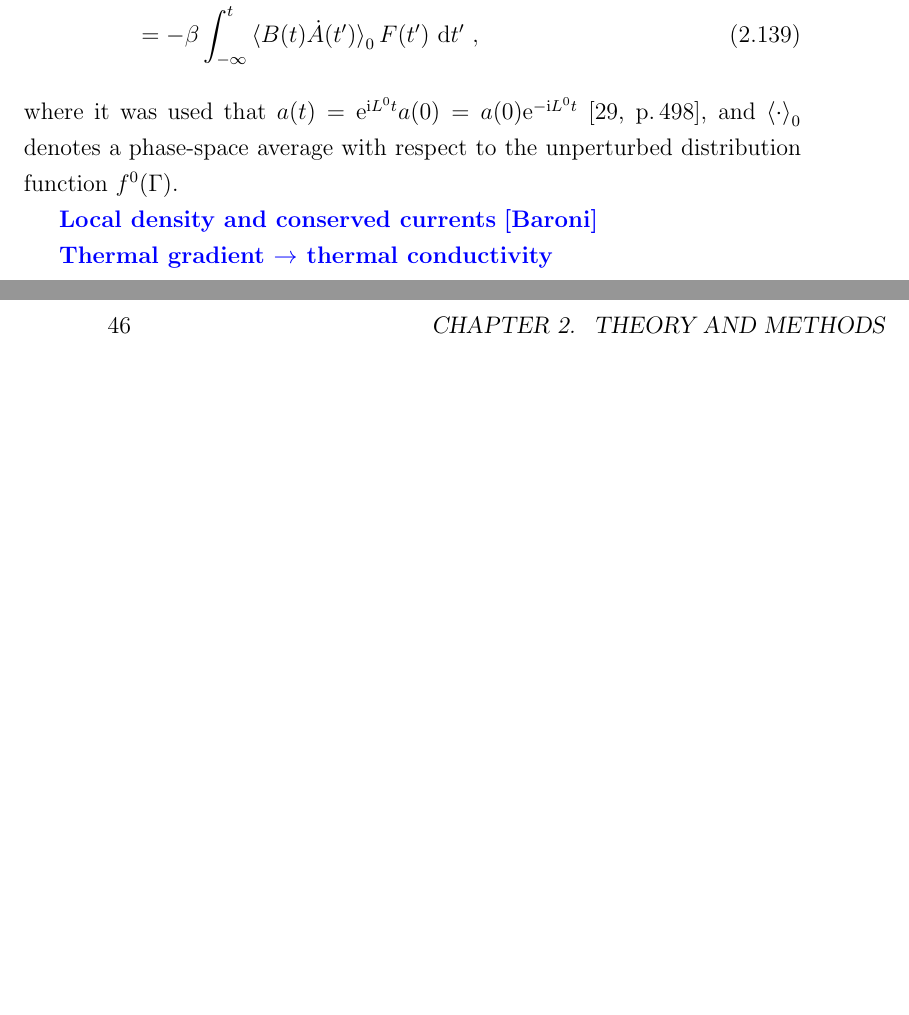
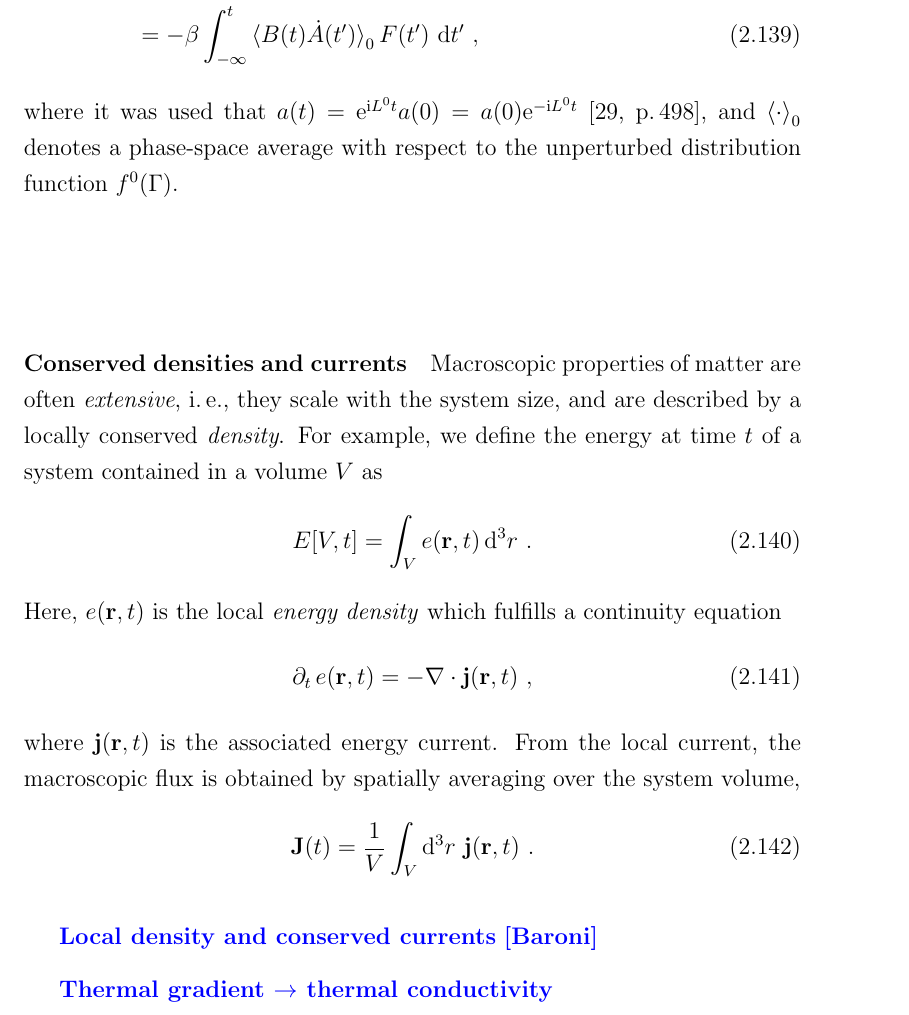
Before and after one commit to flokno/thesis_phd, a LaTeX thesis (main.tex, which reads parts/2_heat_transport.tex): two parts of pages 45 and 46 of 64 before the commit and part of page 45 of 64 after it, the two joined at a grey line, cut so that both start at the same text, the shorter picture padded with empty space. Compiled offline with pdfLaTeX.

Commit message:
theory | start with conserved currents

```diff
--- a/parts/2_heat_transport.tex
+++ b/parts/2_heat_transport.tex
@@ -123,6 +123,25 @@ We are now in position to formulate the expected response of a phase space obser
 \end{align}
 where it was used that $a(t) = {\rm e}^{\im L^0 t} a(0) = a(0) {\rm e}^{-\im L^0 t}$~\cite[p.\,498]{Tuckerman}, and $\braket{\cdot}_0$ denotes a phase-space average with respect to the unperturbed distribution function $f^0 (\Gamma)$.
 
+\paragraph{Conserved densities and currents}
+Macroscopic properties of matter are often \emph{extensive},~i.\,e.,~they scale with the system size, and are described by a locally conserved \emph{density}. For example, we define the energy at time $t$ of a system contained in a volume $V$ as
+\begin{align}
+  E [V, t] = \int_V e (\b r, t) \, \d^3 r~.
+  \label{eq:lr.E(V)}
+\end{align}
+Here, $e(\b r, t)$ is the local \emph{energy density} which fulfills a continuity equation
+\begin{align}
+  \partial_t \, e(\b r, t) = - \b \nabla \cdot \b j (\b r, t)~,
+  \label{eq:lr.continuity.1}
+\end{align}
+where $\b j (\b r, t)$ is the associated energy current. From the local current, the macroscopic flux is obtained by spatially averaging over the system volume,
+\begin{align}
+  \b J (t)
+    = \frac{1}{V} \int_V \d^3 r ~ \b j (\b r, t)~.
+  \label{eq:lr.J(t)}
+\end{align}
+
+
 \REM{Local density and conserved currents} \CITE{Baroni}
 
 \REM{Thermal gradient $\to$ thermal conductivity}
```
